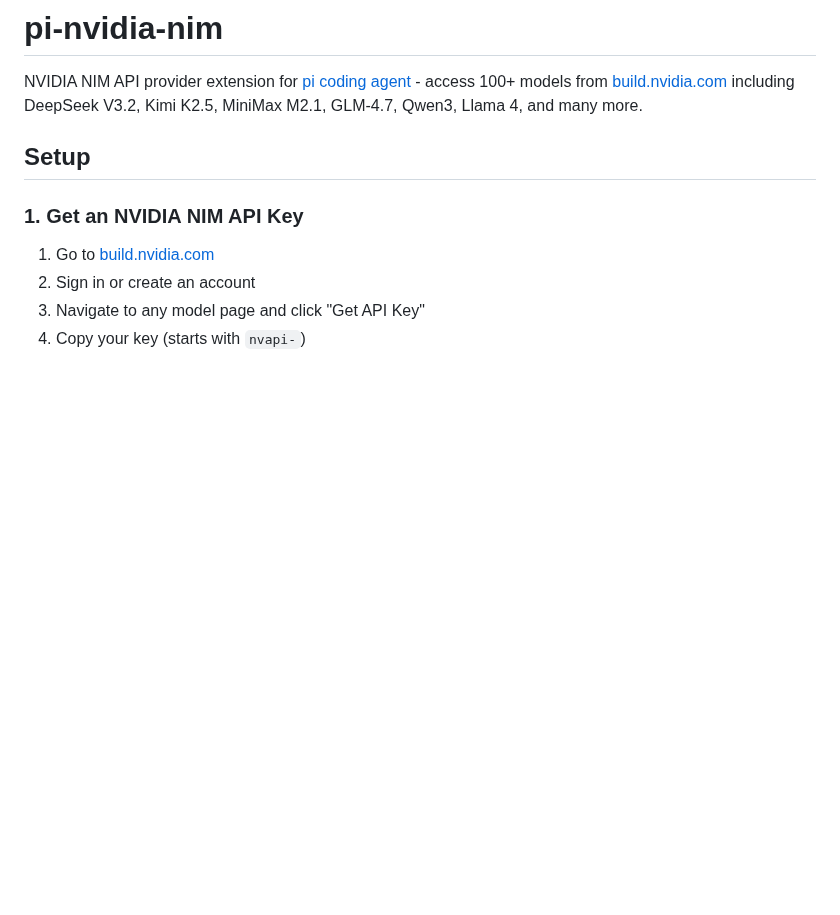
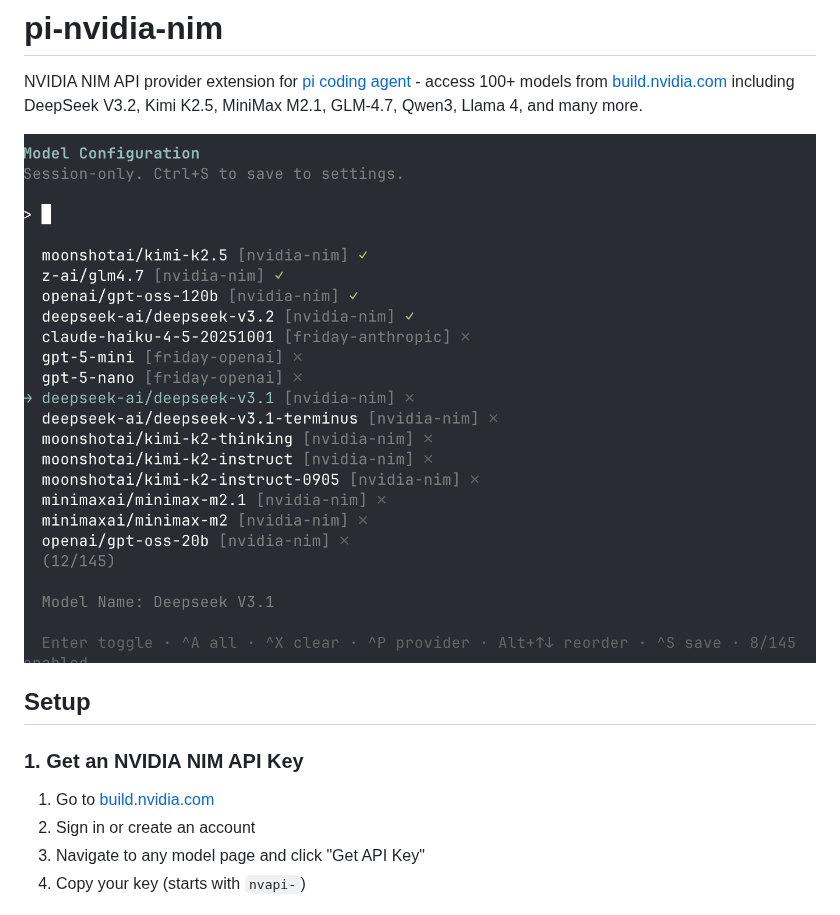
Before and after one commit to xRyul/pi-nvidia-nim, a Markdown page: README.md, the part around the change. Rendered like a GitHub page; pictures changed too: screenshot.png (added); blank space fills up the shorter version.

Commit message:
Add screenshot to README

```diff
--- a/README.md
+++ b/README.md
@@ -1,6 +1,8 @@
 # pi-nvidia-nim
 
 NVIDIA NIM API provider extension for [pi coding agent](https://github.com/badlogic/pi-mono) - access 100+ models from [build.nvidia.com](https://build.nvidia.com) including DeepSeek V3.2, Kimi K2.5, MiniMax M2.1, GLM-4.7, Qwen3, Llama 4, and many more.
+
+![Model selector showing NVIDIA NIM models in pi](https://raw.githubusercontent.com/xRyul/pi-nvidia-nim/main/screenshot.png)
 
 ## Setup
 
```
